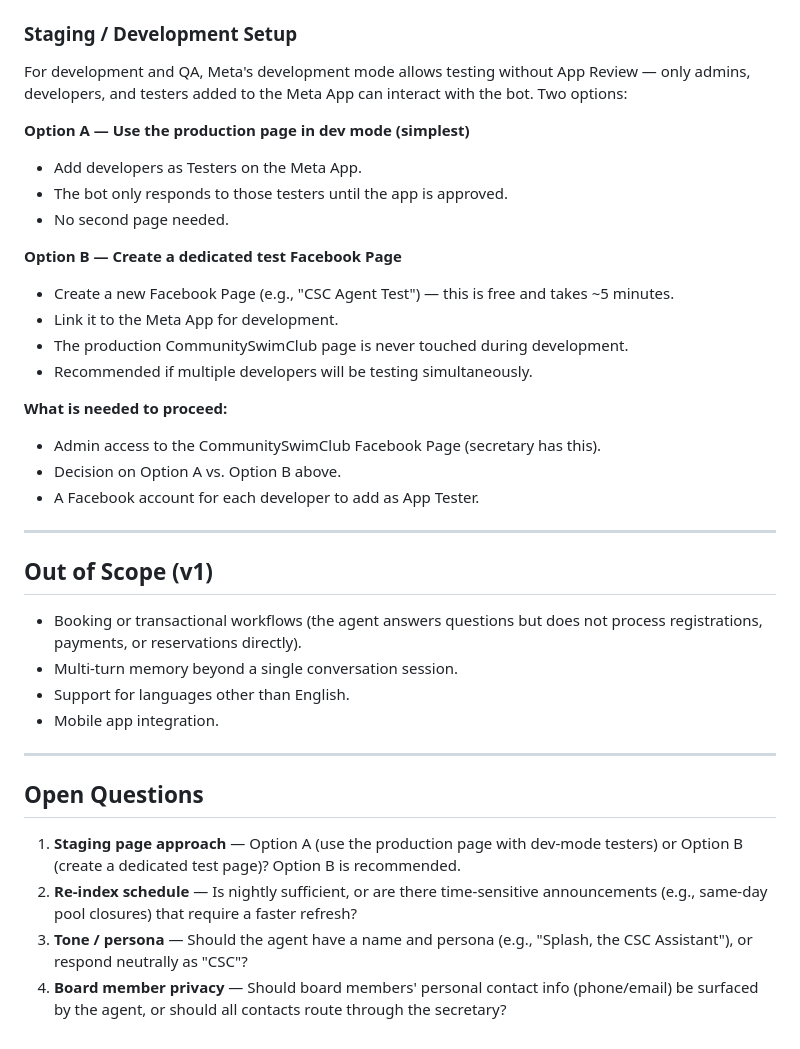
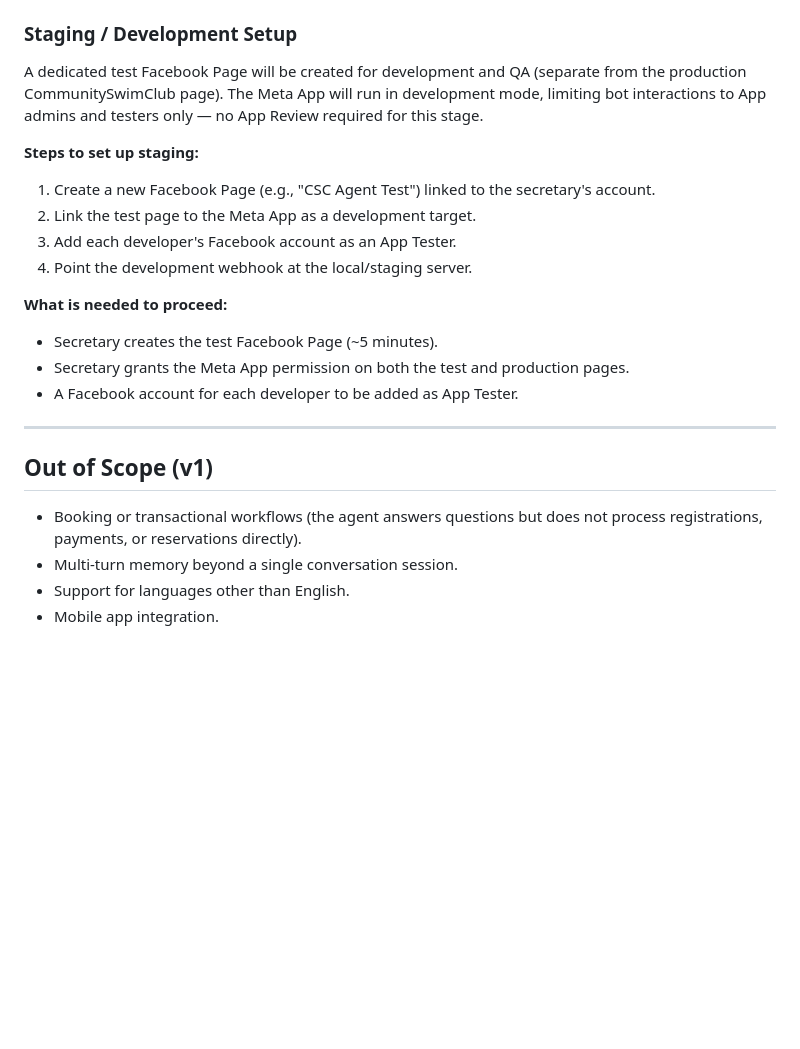
Before and after one commit to charlesbaer/csc-agent, a Markdown page: REQUIREMENTS.md, the part around one of its changes. GitHub-like rendering; blank space fills up the shorter version.

Commit message:
Finalize requirements - resolve all open questions
- Confirm nightly re-indexing schedule
- Add agent identity section: responds as 'CSC', friendly first-person plural tone
- Add board contact addresses table (president/treasurer/membership/secretary)
- Lock in Option B (dedicated test page) for staging setup
- Remove open questions section - all decisions resolved

https://claude.ai/code/session_01TjtVdrLLBLw7uShiZu4XoJ

```diff
--- a/REQUIREMENTS.md
+++ b/REQUIREMENTS.md
@@ -200,23 +224,18 @@ No existing Meta Developer App exists. The following is required to build the Me
 
 ### Staging / Development Setup
 
-For development and QA, Meta's development mode allows testing without App Review — only admins, developers, and testers added to the Meta App can interact with the bot. Two options:
+A dedicated test Facebook Page will be created for development and QA (separate from the production CommunitySwimClub page). The Meta App will run in development mode, limiting bot interactions to App admins and testers only — no App Review required for this stage.
 
-**Option A — Use the production page in dev mode (simplest)**
-- Add developers as Testers on the Meta App.
-- The bot only responds to those testers until the app is approved.
-- No second page needed.
-
-**Option B — Create a dedicated test Facebook Page**
-- Create a new Facebook Page (e.g., "CSC Agent Test") — this is free and takes ~5 minutes.
-- Link it to the Meta App for development.
-- The production CommunitySwimClub page is never touched during development.
-- Recommended if multiple developers will be testing simultaneously.
+**Steps to set up staging:**
+1. Create a new Facebook Page (e.g., "CSC Agent Test") linked to the secretary's account.
+2. Link the test page to the Meta App as a development target.
+3. Add each developer's Facebook account as an App Tester.
+4. Point the development webhook at the local/staging server.
 
 **What is needed to proceed:**
-- Admin access to the CommunitySwimClub Facebook Page (secretary has this).
-- Decision on Option A vs. Option B above.
-- A Facebook account for each developer to add as App Tester.
+- Secretary creates the test Facebook Page (~5 minutes).
+- Secretary grants the Meta App permission on both the test and production pages.
+- A Facebook account for each developer to be added as App Tester.
 
 ---
 
@@ -226,12 +245,3 @@ For development and QA, Meta's development mode allows testing without App Revie
 - Multi-turn memory beyond a single conversation session.
 - Support for languages other than English.
 - Mobile app integration.
-
----
-
-## Open Questions
-
-1. **Staging page approach** — Option A (use the production page with dev-mode testers) or Option B (create a dedicated test page)? Option B is recommended.
-2. **Re-index schedule** — Is nightly sufficient, or are there time-sensitive announcements (e.g., same-day pool closures) that require a faster refresh?
-3. **Tone / persona** — Should the agent have a name and persona (e.g., "Splash, the CSC Assistant"), or respond neutrally as "CSC"?
-4. **Board member privacy** — Should board members' personal contact info (phone/email) be surfaced by the agent, or should all contacts route through the secretary?
```
Also changed, not shown: other parts of REQUIREMENTS.md (+25 -1 lines).
